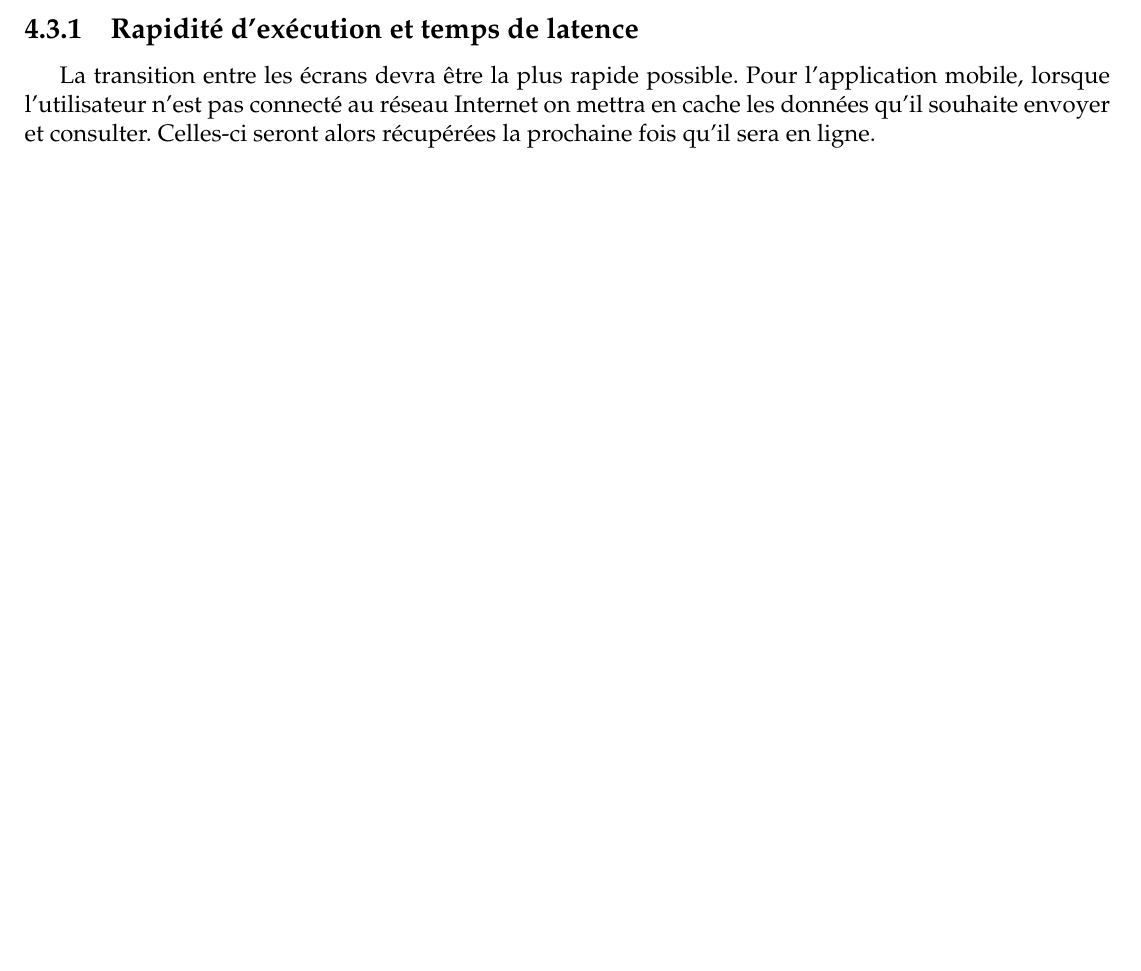
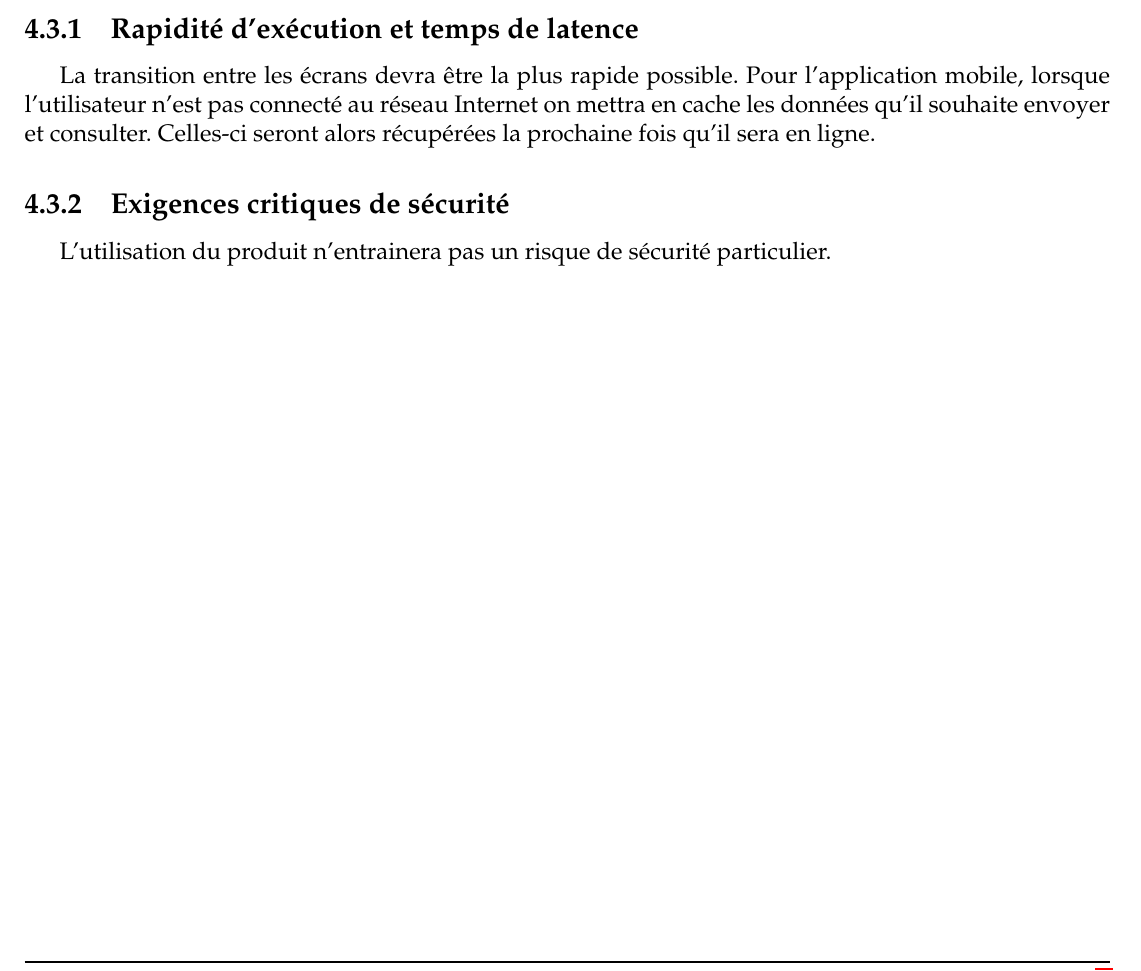
Before and after one commit to AntoineAugusti/dettesColoc, a LaTeX document (rapports/cahierDesCharges/cdc.tex, which reads rapports/cahierDesCharges/textes/fonctionnementProduit.tex): part of page 8 of 8, cut so that both start at the same text, the shorter picture padded with empty space. Compiled offline with pdfLaTeX.

Commit message:
Rajout d'une partie sur la sécurité

```diff
--- a/rapports/cahierDesCharges/textes/fonctionnementProduit.tex
+++ b/rapports/cahierDesCharges/textes/fonctionnementProduit.tex
@@ -1,2 +1,5 @@
 \subsection{Rapidité d'exécution et temps de latence}
 La transition entre les écrans devra être la plus rapide possible. Pour l'application mobile, lorsque l'utilisateur n'est pas connecté au réseau Internet on mettra en cache les données qu'il souhaite envoyer et consulter. Celles-ci seront alors récupérées la prochaine fois qu'il sera en ligne.
+
+\subsection{Exigences critiques de sécurité}
+L'utilisation du produit n'entrainera pas un risque de sécurité particulier.
```
